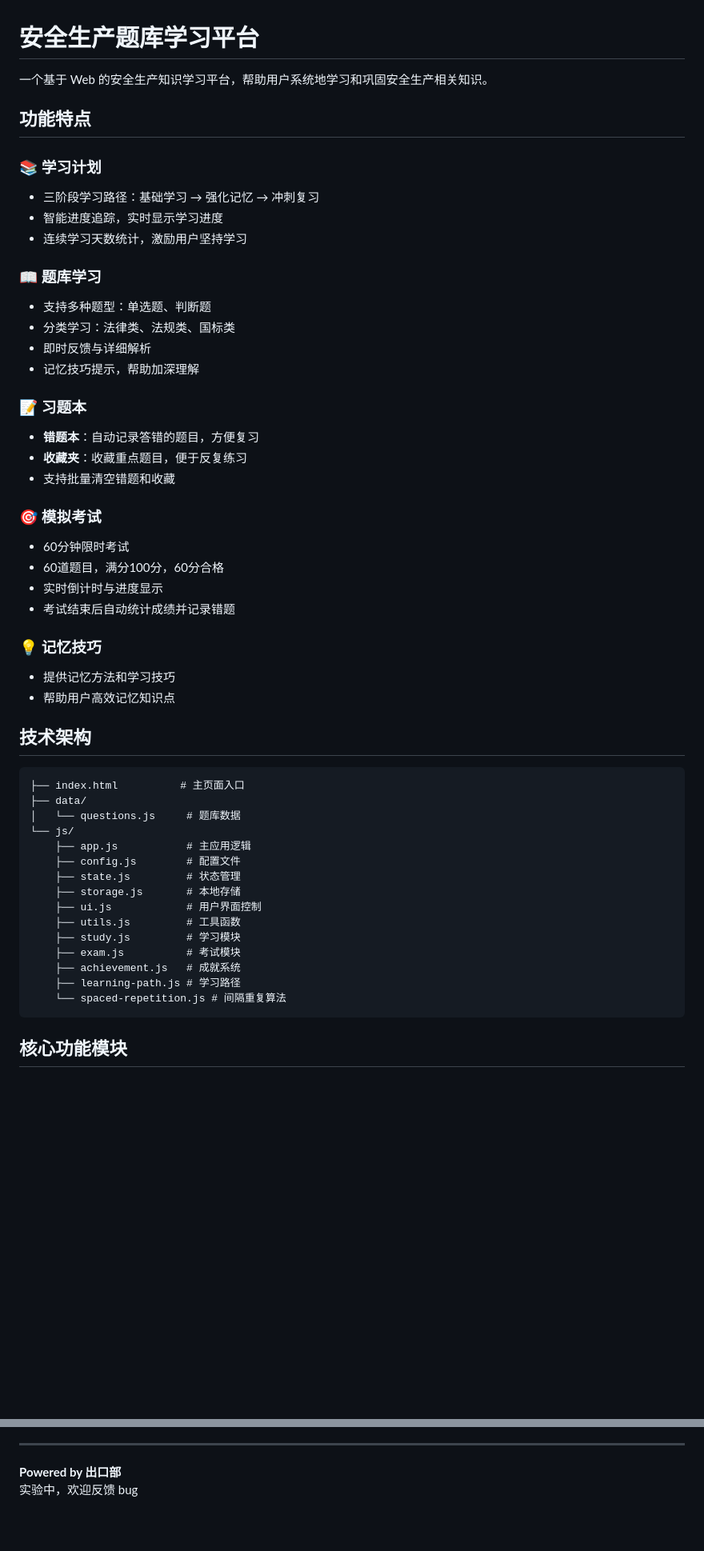
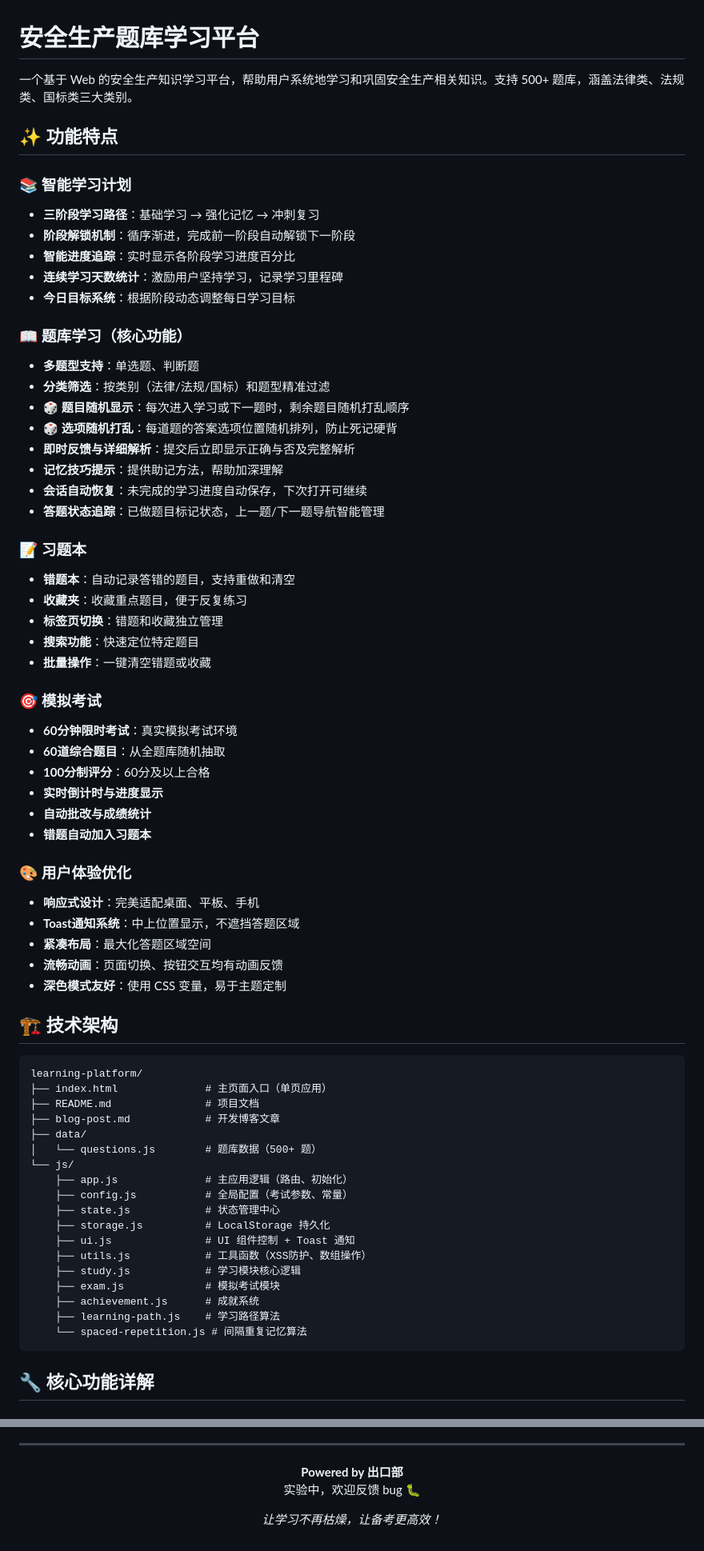
Before and after one commit to NoEggEgg/learning_platform_xinsen, a Markdown page: README.md, 2 parts joined by grey strips. Shown at 80% size. Drawn GitHub-style; blank space fills up the shorter version.

````diff
--- a/README.md
+++ b/README.md
@@ -1,54 +1,70 @@
 # 安全生产题库学习平台
 
-一个基于 Web 的安全生产知识学习平台，帮助用户系统地学习和巩固安全生产相关知识。
+一个基于 Web 的安全生产知识学习平台，帮助用户系统地学习和巩固安全生产相关知识。支持 500+ 题库，涵盖法律类、法规类、国标类三大类别。
 
-## 功能特点
+## ✨ 功能特点
 
-### 📚 学习计划
-- 三阶段学习路径：基础学习 → 强化记忆 → 冲刺复习
-- 智能进度追踪，实时显示学习进度
-- 连续学习天数统计，激励用户坚持学习
+### 📚 智能学习计划
+- **三阶段学习路径**：基础学习 → 强化记忆 → 冲刺复习
+- **阶段解锁机制**：循序渐进，完成前一阶段自动解锁下一阶段
+- **智能进度追踪**：实时显示各阶段学习进度百分比
+- **连续学习天数统计**：激励用户坚持学习，记录学习里程碑
+- **今日目标系统**：根据阶段动态调整每日学习目标
 
-### 📖 题库学习
-- 支持多种题型：单选题、判断题
-- 分类学习：法律类、法规类、国标类
-- 即时反馈与详细解析
-- 记忆技巧提示，帮助加深理解
+### 📖 题库学习（核心功能）
+- **多题型支持**：单选题、判断题
+- **分类筛选**：按类别（法律/法规/国标）和题型精准过滤
+- **🎲 题目随机显示**：每次进入学习或下一题时，剩余题目随机打乱顺序
+- **🎲 选项随机打乱**：每道题的答案选项位置随机排列，防止死记硬背
+- **即时反馈与详细解析**：提交后立即显示正确与否及完整解析
+- **记忆技巧提示**：提供助记方法，帮助加深理解
+- **会话自动恢复**：未完成的学习进度自动保存，下次打开可继续
+- **答题状态追踪**：已做题目标记状态，上一题/下一题导航智能管理
 
 ### 📝 习题本
-- **错题本**：自动记录答错的题目，方便复习
+- **错题本**：自动记录答错的题目，支持重做和清空
 - **收藏夹**：收藏重点题目，便于反复练习
-- 支持批量清空错题和收藏
+- **标签页切换**：错题和收藏独立管理
+- **搜索功能**：快速定位特定题目
+- **批量操作**：一键清空错题或收藏
 
 ### 🎯 模拟考试
-- 60分钟限时考试
-- 60道题目，满分100分，60分合格
-- 实时倒计时与进度显示
-- 考试结束后自动统计成绩并记录错题
+- **60分钟限时考试**：真实模拟考试环境
+- **60道综合题目**：从全题库随机抽取
+- **100分制评分**：60分及以上合格
+- **实时倒计时与进度显示**
+- **自动批改与成绩统计**
+- **错题自动加入习题本**
 
-### 💡 记忆技巧
-- 提供记忆方法和学习技巧
-- 帮助用户高效记忆知识点
+### 🎨 用户体验优化
+- **响应式设计**：完美适配桌面、平板、手机
+- **Toast通知系统**：中上位置显示，不遮挡答题区域
+- **紧凑布局**：最大化答题区域空间
+- **流畅动画**：页面切换、按钮交互均有动画反馈
+- **深色模式友好**：使用 CSS 变量，易于主题定制
 
-## 技术架构
+## 🏗️ 技术架构
 
 ```
-├── index.html          # 主页面入口
+learning-platform/
+├── index.html              # 主页面入口（单页应用）
+├── README.md               # 项目文档
+├── blog-post.md            # 开发博客文章
 ├── data/
-│   └── questions.js     # 题库数据
+│   └── questions.js        # 题库数据（500+ 题）
 └── js/
-    ├── app.js           # 主应用逻辑
-    ├── config.js        # 配置文件
-    ├── state.js         # 状态管理
-    ├── storage.js       # 本地存储
-    ├── ui.js            # 用户界面控制
-    ├── utils.js         # 工具函数
-    ├── study.js         # 学习模块
-    ├── exam.js          # 考试模块
-    ├── achievement.js   # 成就系统
-    ├── learning-path.js # 学习路径
-    └── spaced-repetition.js # 间隔重复算法
+    ├── app.js              # 主应用逻辑（路由、初始化）
+    ├── config.js           # 全局配置（考试参数、常量）
+    ├── state.js            # 状态管理中心
+    ├── storage.js          # LocalStorage 持久化
+    ├── ui.js               # UI 组件控制 + Toast 通知
+    ├── utils.js            # 工具函数（XSS防护、数组操作）
+    ├── study.js            # 学习模块核心逻辑
+    ├── exam.js             # 模拟考试模块
+    ├── achievement.js      # 成就系统
+    ├── learning-path.js    # 学习路径算法
+    └── spaced-repetition.js # 间隔重复记忆算法
 ```
 
-## 核心功能模块
+## 🔧 核心功能详解
 
@@ -184,2 +257,6 @@ MIT License
 **Powered by 出口部**
-实验中，欢迎反馈 bug
+实验中，欢迎反馈 bug 🐛
+
+*让学习不再枯燥，让备考更高效！*
+
+</div>
````
Also changed, not shown: other parts of README.md (+143 -86 lines).
